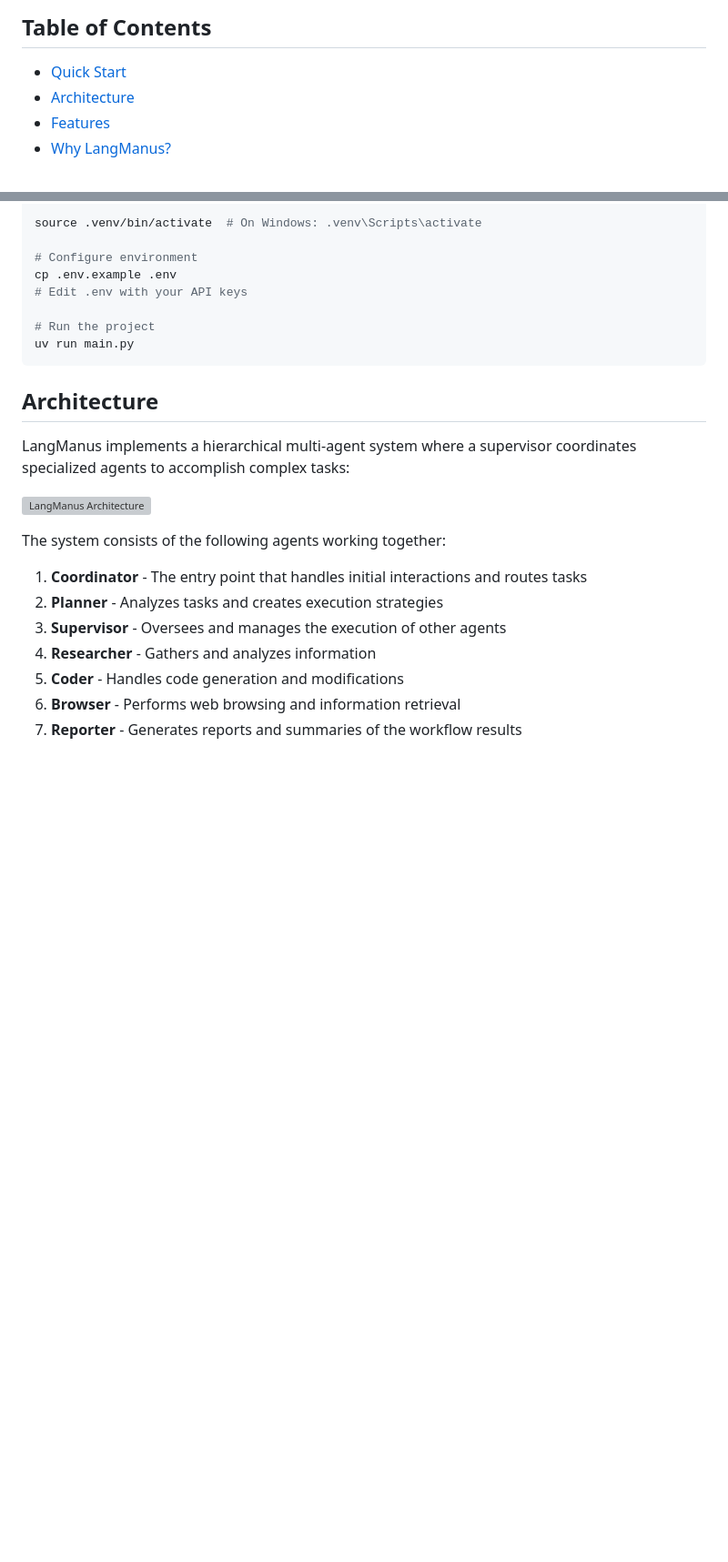
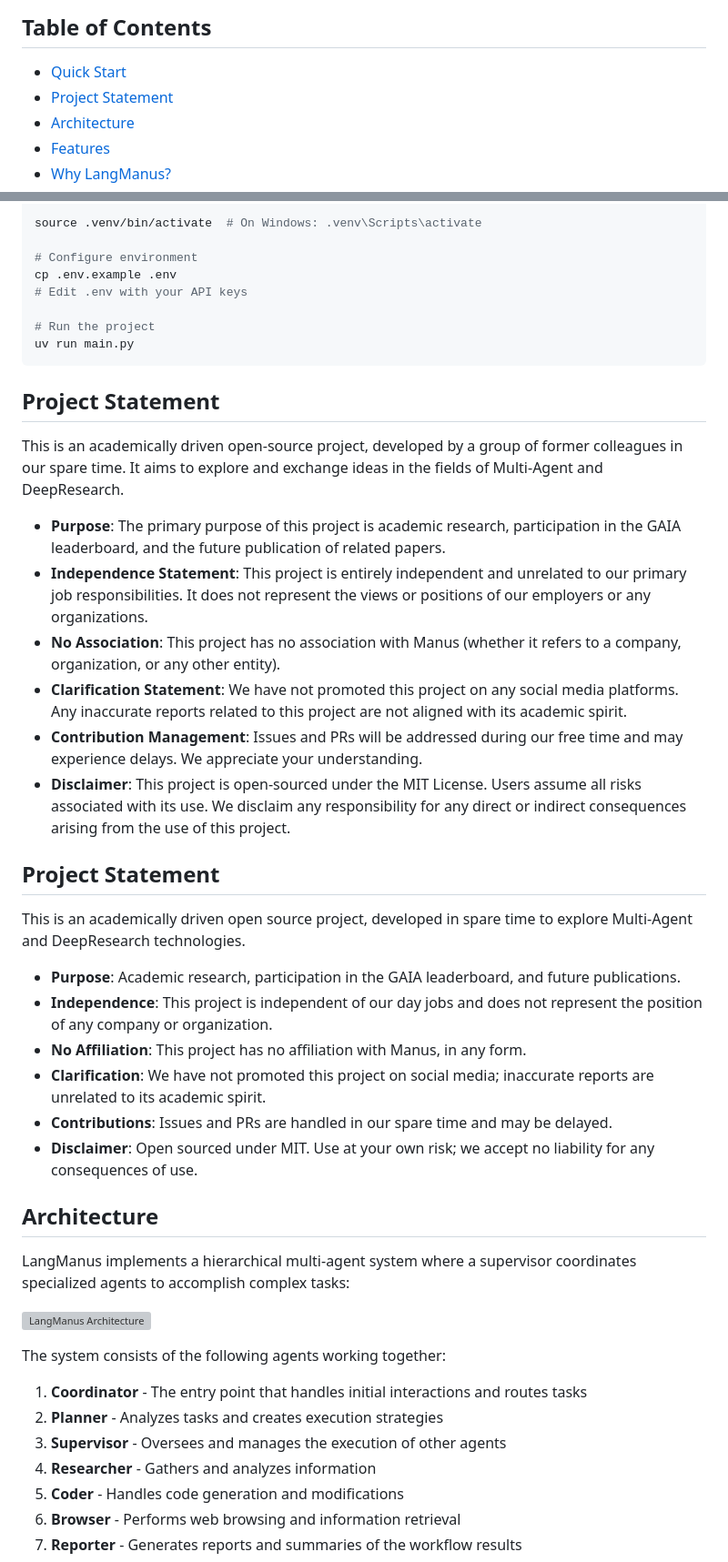
Before and after one commit to shashank-100/localmanus, a Markdown page: README.md, 2 parts joined by grey strips. Shown at 91% size. Rendered like a GitHub page; blank space fills up the shorter version; grey boxes are pictures that could not be loaded.

Commit message:
docs: add `Project Statement` (#39)

````diff
--- a/README.md
+++ b/README.md
@@ -22,6 +22,7 @@ LangManus is a community-driven AI automation framework that builds upon the inc
 
 ## Table of Contents
 - [Quick Start](#quick-start)
+- [Project Statement](#project-statement)
 - [Architecture](#architecture)
 - [Features](#features)
 - [Why LangManus?](#why-langmanus)
@@ -55,6 +56,25 @@ cp .env.example .env
 # Run the project
 uv run main.py
 ```
+
+## Project Statement
+This is an academically driven open-source project, developed by a group of former colleagues in our spare time. It aims to explore and exchange ideas in the fields of Multi-Agent and DeepResearch.
+- **Purpose**: The primary purpose of this project is academic research, participation in the GAIA leaderboard, and the future publication of related papers.
+- **Independence Statement**: This project is entirely independent and unrelated to our primary job responsibilities. It does not represent the views or positions of our employers or any organizations.
+- **No Association**: This project has no association with Manus (whether it refers to a company, organization, or any other entity).
+- **Clarification Statement**: We have not promoted this project on any social media platforms. Any inaccurate reports related to this project are not aligned with its academic spirit.
+- **Contribution Management**: Issues and PRs will be addressed during our free time and may experience delays. We appreciate your understanding.
+- **Disclaimer**: This project is open-sourced under the MIT License. Users assume all risks associated with its use. We disclaim any responsibility for any direct or indirect consequences arising from the use of this project.
+
+## Project Statement
+
+This is an academically driven open source project, developed in spare time to explore Multi-Agent and DeepResearch technologies.
+- **Purpose**: Academic research, participation in the GAIA leaderboard, and future publications.
+- **Independence**: This project is independent of our day jobs and does not represent the position of any company or organization.
+- **No Affiliation**: This project has no affiliation with Manus, in any form.
+- **Clarification**: We have not promoted this project on social media; inaccurate reports are unrelated to its academic spirit.
+- **Contributions**: Issues and PRs are handled in our spare time and may be delayed.
+- **Disclaimer**: Open sourced under MIT. Use at your own risk; we accept no liability for any consequences of use.
 
 ## Architecture
 
````
